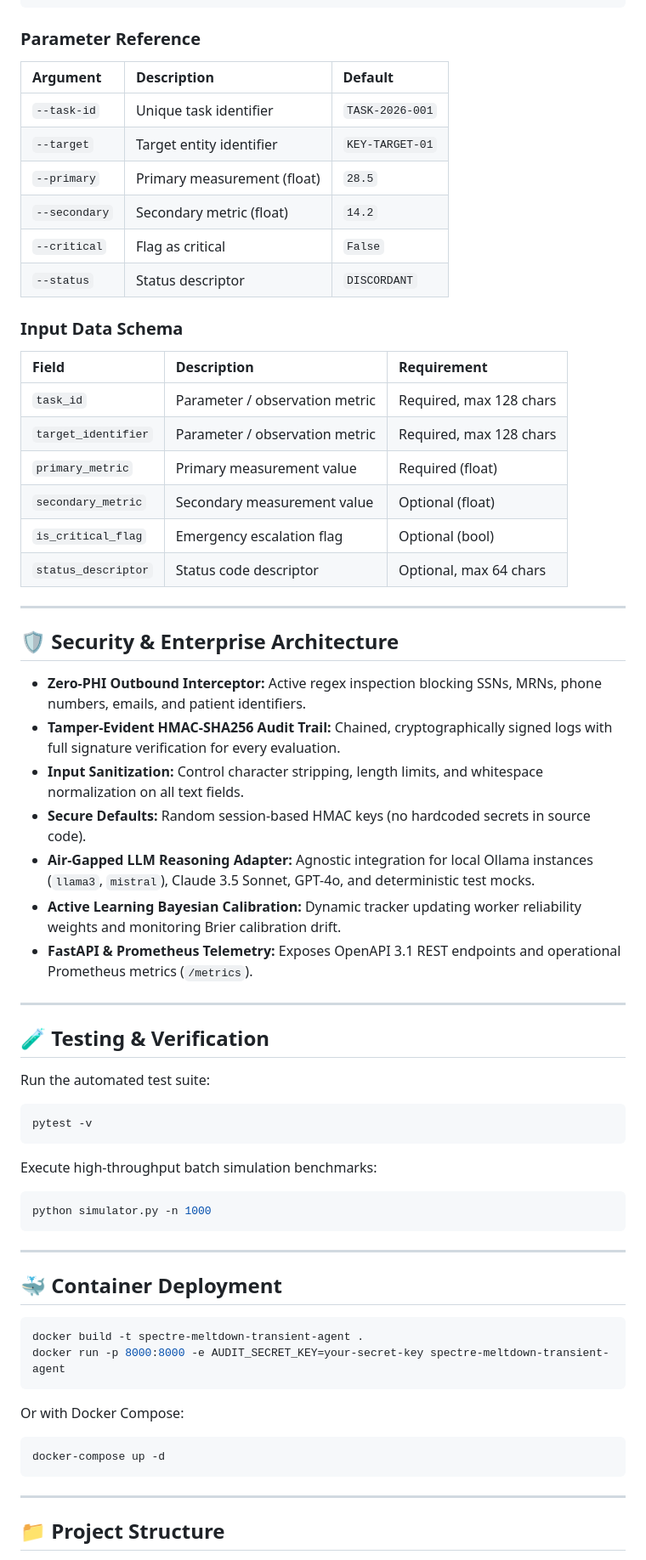
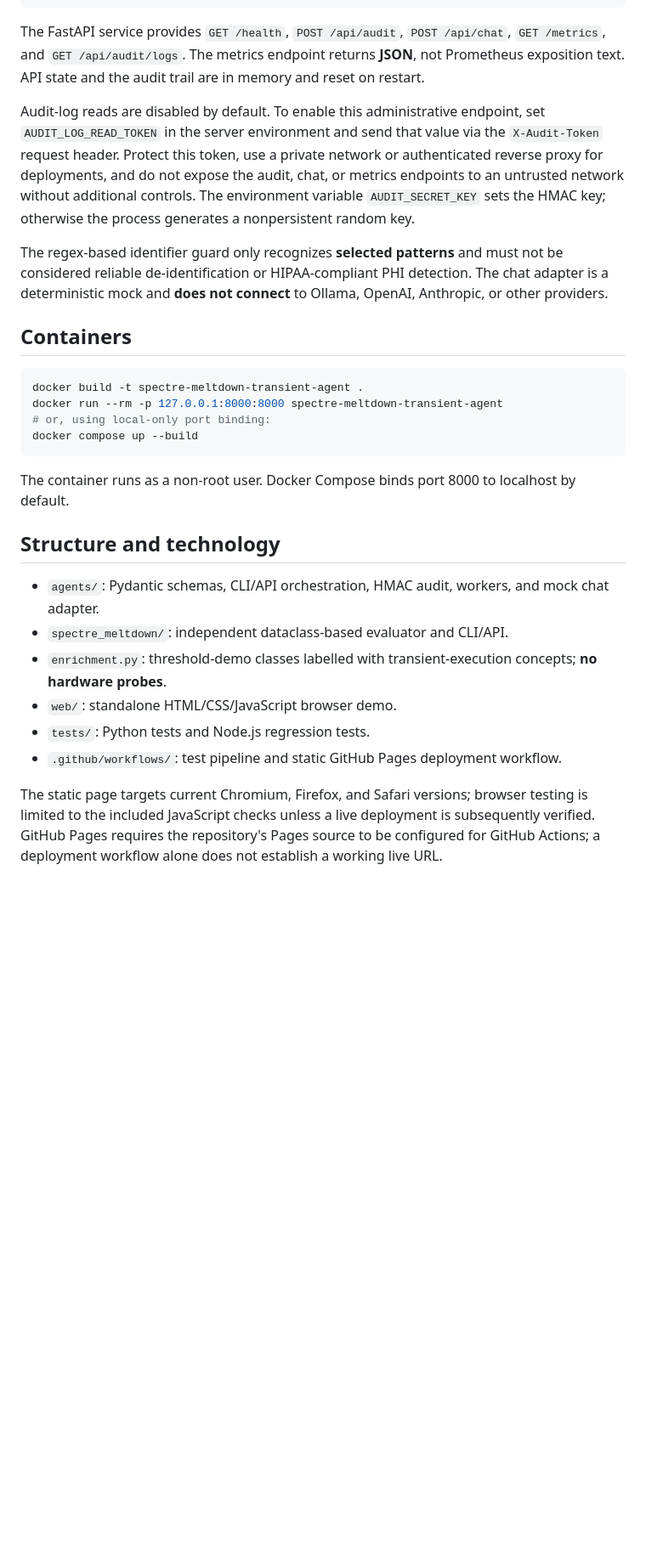
Before and after one commit to abusuraihsakhri/spectre-meltdown-transient-agent, a Markdown page: README.md, the part around one of its changes. Shown at 85% size. Drawn GitHub-style; blank space fills up the shorter version.

````diff
--- a/README.md
+++ b/README.md
@@ -76,71 +48,31 @@ python cli.py verify-audit
 python cli.py serve --host 127.0.0.1 --port 8000
 ```
 
-### Parameter Reference
-| Argument | Description | Default |
-|:---------|:------------|:--------|
-| `--task-id` | Unique task identifier | `TASK-2026-001` |
-| `--target` | Target entity identifier | `KEY-TARGET-01` |
-| `--primary` | Primary measurement (float) | `28.5` |
-| `--secondary` | Secondary metric (float) | `14.2` |
-| `--critical` | Flag as critical | `False` |
-| `--status` | Status descriptor | `DISCORDANT` |
+The FastAPI service provides `GET /health`, `POST /api/audit`, `POST /api/chat`, `GET /metrics`, and `GET /api/audit/logs`. The metrics endpoint returns **JSON**, not Prometheus exposition text. API state and the audit trail are in memory and reset on restart.
 
-### Input Data Schema
+Audit-log reads are disabled by default. To enable this administrative endpoint, set `AUDIT_LOG_READ_TOKEN` in the server environment and send that value via the `X-Audit-Token` request header. Protect this token, use a private network or authenticated reverse proxy for deployments, and do not expose the audit, chat, or metrics endpoints to an untrusted network without additional controls. The environment variable `AUDIT_SECRET_KEY` sets the HMAC key; otherwise the process generates a nonpersistent random key.
 
-| Field | Description | Requirement |
-|:------|:------------|:------------|
-| `task_id` | Parameter / observation metric | Required, max 128 chars |
-| `target_identifier` | Parameter / observation metric | Required, max 128 chars |
-| `primary_metric` | Primary measurement value | Required (float) |
-| `secondary_metric` | Secondary measurement value | Optional (float) |
-| `is_critical_flag` | Emergency escalation flag | Optional (bool) |
-| `status_descriptor` | Status code descriptor | Optional, max 64 chars |
+The regex-based identifier guard only recognizes **selected patterns** and must not be considered reliable de-identification or HIPAA-compliant PHI detection. The chat adapter is a deterministic mock and **does not connect** to Ollama, OpenAI, Anthropic, or other providers.
 
----
-
-## 🛡️ Security & Enterprise Architecture
-
-* **Zero-PHI Outbound Interceptor:** Active regex inspection blocking SSNs, MRNs, phone numbers, emails, and patient identifiers.
-* **Tamper-Evident HMAC-SHA256 Audit Trail:** Chained, cryptographically signed logs with full signature verification for every evaluation.
-* **Input Sanitization:** Control character stripping, length limits, and whitespace normalization on all text fields.
-* **Secure Defaults:** Random session-based HMAC keys (no hardcoded secrets in source code).
-* **Air-Gapped LLM Reasoning Adapter:** Agnostic integration for local Ollama instances (`llama3`, `mistral`), Claude 3.5 Sonnet, GPT-4o, and deterministic test mocks.
-* **Active Learning Bayesian Calibration:** Dynamic tracker updating worker reliability weights and monitoring Brier calibration drift.
-* **FastAPI & Prometheus Telemetry:** Exposes OpenAPI 3.1 REST endpoints and operational Prometheus metrics (`/metrics`).
-
----
-
-## 🧪 Testing & Verification
-
-Run the automated test suite:
-
-```bash
-pytest -v
-```
-
-Execute high-throughput batch simulation benchmarks:
-
-```bash
-python simulator.py -n 1000
-```
-
----
-
-## 🐳 Container Deployment
+## Containers
 
 ```bash
 docker build -t spectre-meltdown-transient-agent .
-docker run -p 8000:8000 -e AUDIT_SECRET_KEY=your-secret-key spectre-meltdown-transient-agent
+docker run --rm -p 127.0.0.1:8000:8000 spectre-meltdown-transient-agent
+# or, using local-only port binding:
+docker compose up --build
 ```
 
-Or with Docker Compose:
+The container runs as a non-root user. Docker Compose binds port 8000 to localhost by default.
 
-```bash
-docker-compose up -d
-```
+## Structure and technology
 
----
+- `agents/`: Pydantic schemas, CLI/API orchestration, HMAC audit, workers, and mock chat adapter.
+- `spectre_meltdown/`: independent dataclass-based evaluator and CLI/API.
+- `enrichment.py`: threshold-demo classes labelled with transient-execution concepts; **no hardware probes**.
+- `web/`: standalone HTML/CSS/JavaScript browser demo.
+- `tests/`: Python tests and Node.js regression tests.
+- `.github/workflows/`: test pipeline and static GitHub Pages deployment workflow.
 
-## 📁 Project Structure
+The static page targets current Chromium, Firefox, and Safari versions; browser testing is limited to the included JavaScript checks unless a live deployment is subsequently verified. GitHub Pages requires the repository's Pages source to be configured for GitHub Actions; a deployment workflow alone does not establish a working live URL.
 
````
Also changed, not shown: other parts of README.md (+33 -84 lines).
